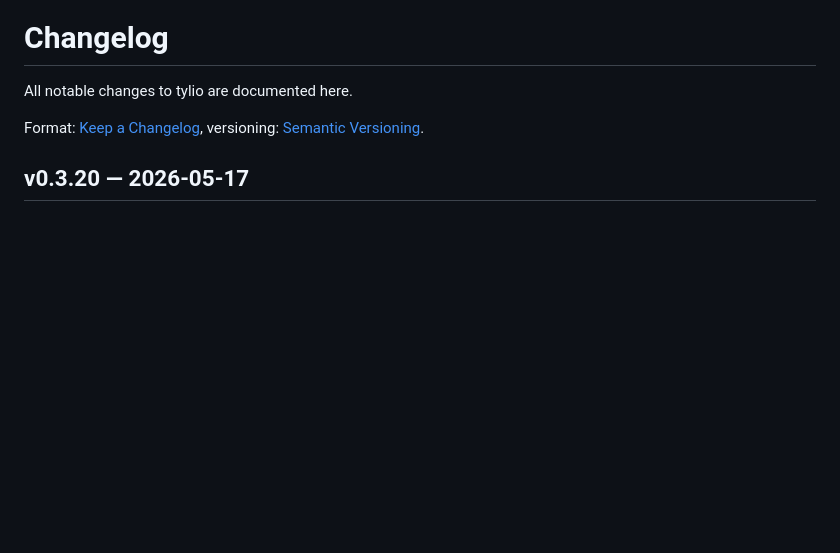
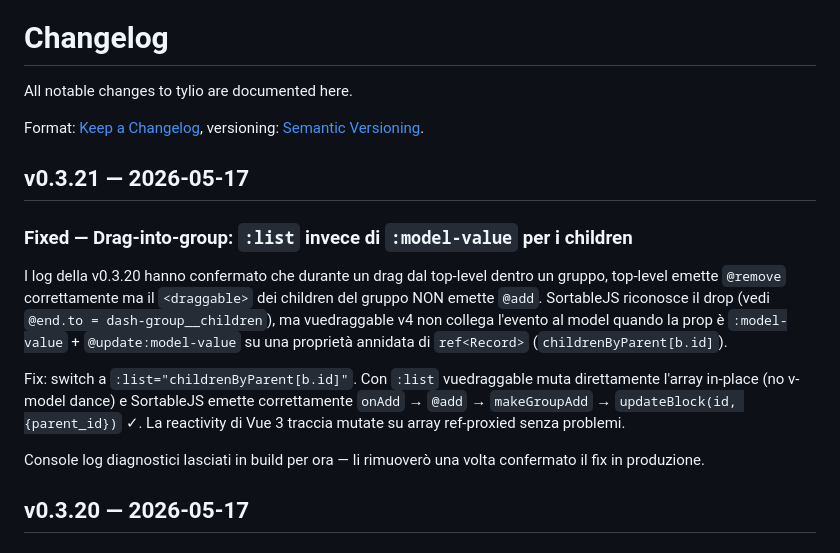
Before and after one commit to simplemal/tylio, a Markdown page: CHANGELOG.md, the part around the change. Rendered like a GitHub page; blank space fills up the shorter version.

Commit message:
chore(release): v0.3.21

```diff
--- a/CHANGELOG.md
+++ b/CHANGELOG.md
@@ -4,6 +4,17 @@ All notable changes to tylio are documented here.
 
 Format: [Keep a Changelog](https://keepachangelog.com/en/1.1.0/),
 versioning: [Semantic Versioning](https://semver.org/spec/v2.0.0.html).
+
+
+## v0.3.21 — 2026-05-17
+
+### Fixed — Drag-into-group: `:list` invece di `:model-value` per i children
+
+I log della v0.3.20 hanno confermato che durante un drag dal top-level dentro un gruppo, top-level emette `@remove` correttamente ma il `<draggable>` dei children del gruppo NON emette `@add`. SortableJS riconosce il drop (vedi `@end.to = dash-group__children`), ma vuedraggable v4 non collega l'evento al model quando la prop è `:model-value` + `@update:model-value` su una proprietà annidata di `ref<Record>` (`childrenByParent[b.id]`).
+
+Fix: switch a `:list="childrenByParent[b.id]"`. Con `:list` vuedraggable muta direttamente l'array in-place (no v-model dance) e SortableJS emette correttamente `onAdd` → `@add` → `makeGroupAdd` → `updateBlock(id, {parent_id})` ✓. La reactivity di Vue 3 traccia mutate su array ref-proxied senza problemi.
+
+Console log diagnostici lasciati in build per ora — li rimuoverò una volta confermato il fix in produzione.
 
 
 ## v0.3.20 — 2026-05-17
```
